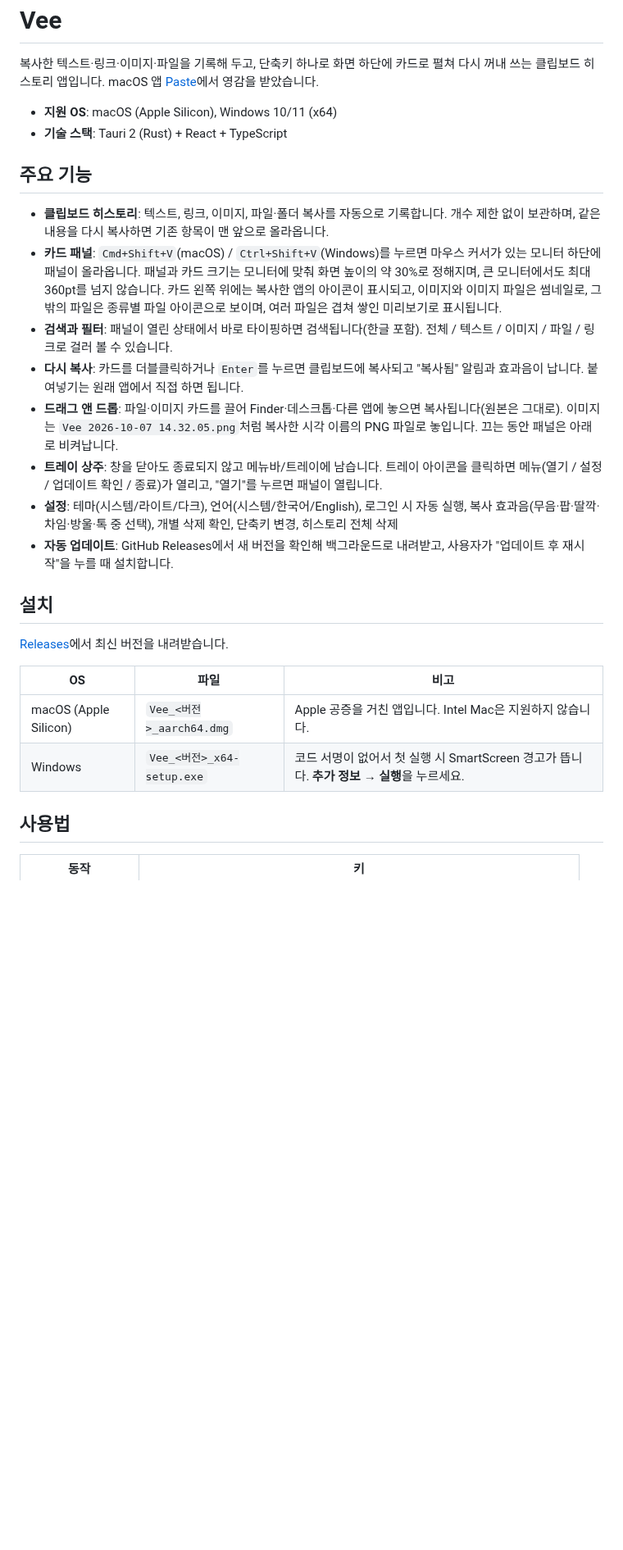
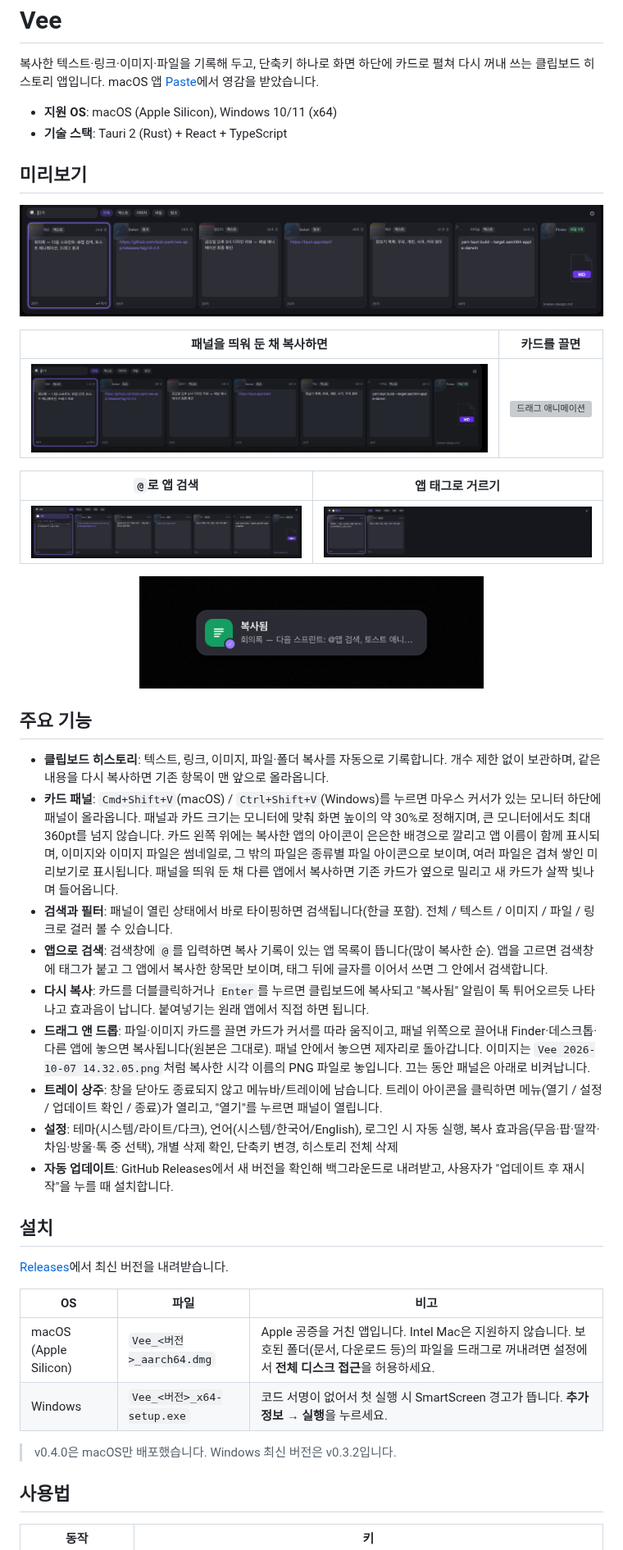
Before and after one commit to bob-park/vee-app, a Markdown page: README.md, the part around one of its changes. Shown at 82% size. GitHub-like rendering; pictures changed too: docs/images/app-search.png (added), docs/images/app-tag.png (added), docs/images/clip-add.gif (added); blank space fills up the shorter version; grey boxes are pictures that could not be loaded.

Commit message:
docs: refresh README for 0.4.0 with screenshots
Co-Authored-By: Claude Opus 5.5 <noreply@anthropic.com>
Claude-Session: https://claude.ai/code/session_01KxDXBUHNSrTuwFvui65C1G

```diff
--- a/README.md
+++ b/README.md
@@ -5,13 +5,28 @@
 - **지원 OS**: macOS (Apple Silicon), Windows 10/11 (x64)
 - **기술 스택**: Tauri 2 (Rust) + React + TypeScript
 
+## 미리보기
+
+![카드 패널](docs/images/panel.png)
+
+| 패널을 띄워 둔 채 복사하면 | 카드를 끌면 |
+|---|---|
+| ![새 항목 추가 애니메이션](docs/images/clip-add.gif) | ![드래그 애니메이션](docs/images/drag.gif) |
+
+| `@`로 앱 검색 | 앱 태그로 거르기 |
+|---|---|
+| ![앱 자동완성](docs/images/app-search.png) | ![앱 태그](docs/images/app-tag.png) |
+
+<p align="center"><img src="docs/images/toast.png" alt="복사됨 알림" width="420"></p>
+
 ## 주요 기능
 
 - **클립보드 히스토리**: 텍스트, 링크, 이미지, 파일·폴더 복사를 자동으로 기록합니다. 개수 제한 없이 보관하며, 같은 내용을 다시 복사하면 기존 항목이 맨 앞으로 올라옵니다.
-- **카드 패널**: `Cmd+Shift+V`(macOS) / `Ctrl+Shift+V`(Windows)를 누르면 마우스 커서가 있는 모니터 하단에 패널이 올라옵니다. 패널과 카드 크기는 모니터에 맞춰 화면 높이의 약 30%로 정해지며, 큰 모니터에서도 최대 360pt를 넘지 않습니다. 카드 왼쪽 위에는 복사한 앱의 아이콘이 표시되고, 이미지와 이미지 파일은 썸네일로, 그 밖의 파일은 종류별 파일 아이콘으로 보이며, 여러 파일은 겹쳐 쌓인 미리보기로 표시됩니다.
+- **카드 패널**: `Cmd+Shift+V`(macOS) / `Ctrl+Shift+V`(Windows)를 누르면 마우스 커서가 있는 모니터 하단에 패널이 올라옵니다. 패널과 카드 크기는 모니터에 맞춰 화면 높이의 약 30%로 정해지며, 큰 모니터에서도 최대 360pt를 넘지 않습니다. 카드 왼쪽 위에는 복사한 앱의 아이콘이 은은한 배경으로 깔리고 앱 이름이 함께 표시되며, 이미지와 이미지 파일은 썸네일로, 그 밖의 파일은 종류별 파일 아이콘으로 보이며, 여러 파일은 겹쳐 쌓인 미리보기로 표시됩니다. 패널을 띄워 둔 채 다른 앱에서 복사하면 기존 카드가 옆으로 밀리고 새 카드가 살짝 빛나며 들어옵니다.
 - **검색과 필터**: 패널이 열린 상태에서 바로 타이핑하면 검색됩니다(한글 포함). 전체 / 텍스트 / 이미지 / 파일 / 링크로 걸러 볼 수 있습니다.
-- **다시 복사**: 카드를 더블클릭하거나 `Enter`를 누르면 클립보드에 복사되고 "복사됨" 알림과 효과음이 납니다. 붙여넣기는 원래 앱에서 직접 하면 됩니다.
-- **드래그 앤 드롭**: 파일·이미지 카드를 끌어 Finder·데스크톱·다른 앱에 놓으면 복사됩니다(원본은 그대로). 이미지는 `Vee 2026-10-07 14.32.05.png`처럼 복사한 시각 이름의 PNG 파일로 놓입니다. 끄는 동안 패널은 아래로 비켜납니다.
+- **앱으로 검색**: 검색창에 `@`를 입력하면 복사 기록이 있는 앱 목록이 뜹니다(많이 복사한 순). 앱을 고르면 검색창에 태그가 붙고 그 앱에서 복사한 항목만 보이며, 태그 뒤에 글자를 이어서 쓰면 그 안에서 검색합니다.
+- **다시 복사**: 카드를 더블클릭하거나 `Enter`를 누르면 클립보드에 복사되고 "복사됨" 알림이 톡 튀어오르듯 나타나고 효과음이 납니다. 붙여넣기는 원래 앱에서 직접 하면 됩니다.
+- **드래그 앤 드롭**: 파일·이미지 카드를 끌면 카드가 커서를 따라 움직이고, 패널 위쪽으로 끌어내 Finder·데스크톱·다른 앱에 놓으면 복사됩니다(원본은 그대로). 패널 안에서 놓으면 제자리로 돌아갑니다. 이미지는 `Vee 2026-10-07 14.32.05.png`처럼 복사한 시각 이름의 PNG 파일로 놓입니다. 끄는 동안 패널은 아래로 비켜납니다.
 - **트레이 상주**: 창을 닫아도 종료되지 않고 메뉴바/트레이에 남습니다. 트레이 아이콘을 클릭하면 메뉴(열기 / 설정 / 업데이트 확인 / 종료)가 열리고, "열기"를 누르면 패널이 열립니다.
 - **설정**: 테마(시스템/라이트/다크), 언어(시스템/한국어/English), 로그인 시 자동 실행, 복사 효과음(무음·팝·딸깍·차임·방울·톡 중 선택), 개별 삭제 확인, 단축키 변경, 히스토리 전체 삭제
 - **자동 업데이트**: GitHub Releases에서 새 버전을 확인해 백그라운드로 내려받고, 사용자가 "업데이트 후 재시작"을 누를 때 설치합니다.
@@ -22,8 +37,10 @@
 
 | OS | 파일 | 비고 |
 |---|---|---|
-| macOS (Apple Silicon) | `Vee_<버전>_aarch64.dmg` | Apple 공증을 거친 앱입니다. Intel Mac은 지원하지 않습니다. |
+| macOS (Apple Silicon) | `Vee_<버전>_aarch64.dmg` | Apple 공증을 거친 앱입니다. Intel Mac은 지원하지 않습니다. 보호된 폴더(문서, 다운로드 등)의 파일을 드래그로 꺼내려면 설정에서 **전체 디스크 접근**을 허용하세요. |
 | Windows | `Vee_<버전>_x64-setup.exe` | 코드 서명이 없어서 첫 실행 시 SmartScreen 경고가 뜹니다. **추가 정보 → 실행**을 누르세요. |
+
+> v0.4.0은 macOS만 배포했습니다. Windows 최신 버전은 v0.3.2입니다.
 
 ## 사용법
 
```
Also changed, not shown: other parts of README.md (+4 -1 lines), 1 other file.
